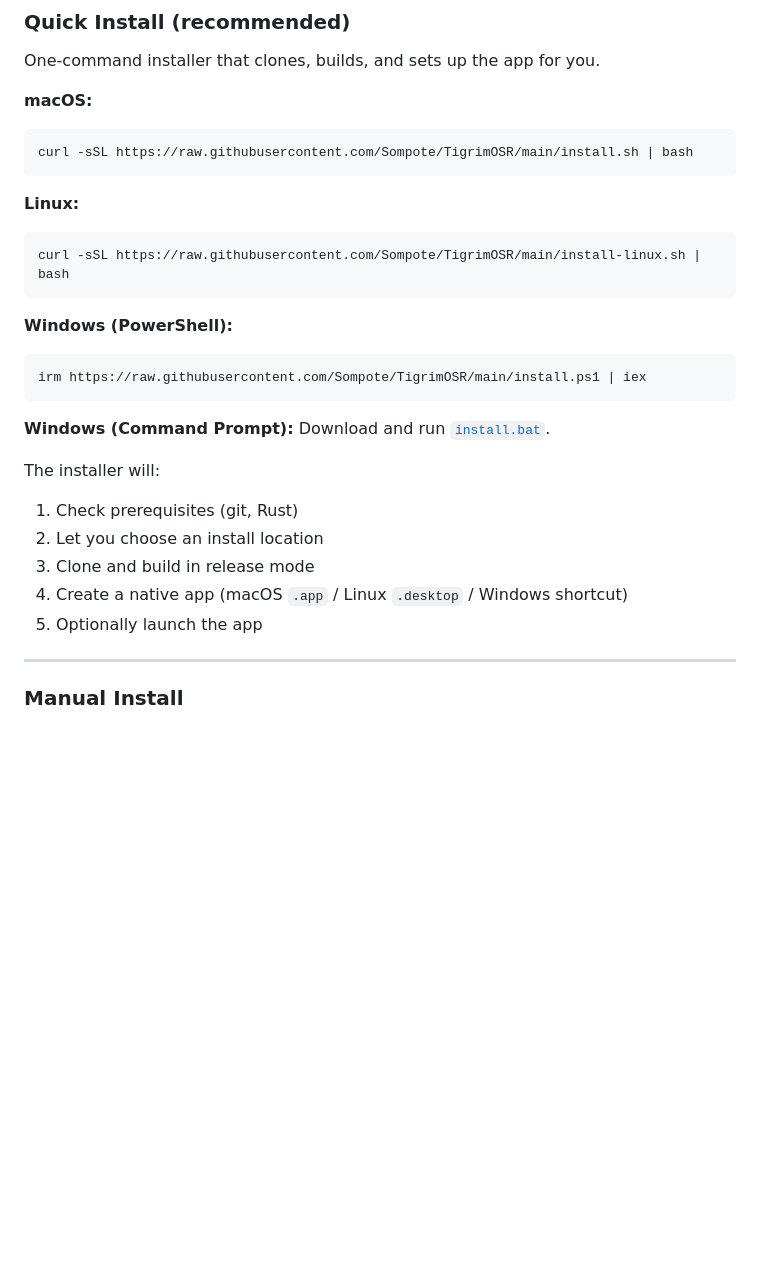
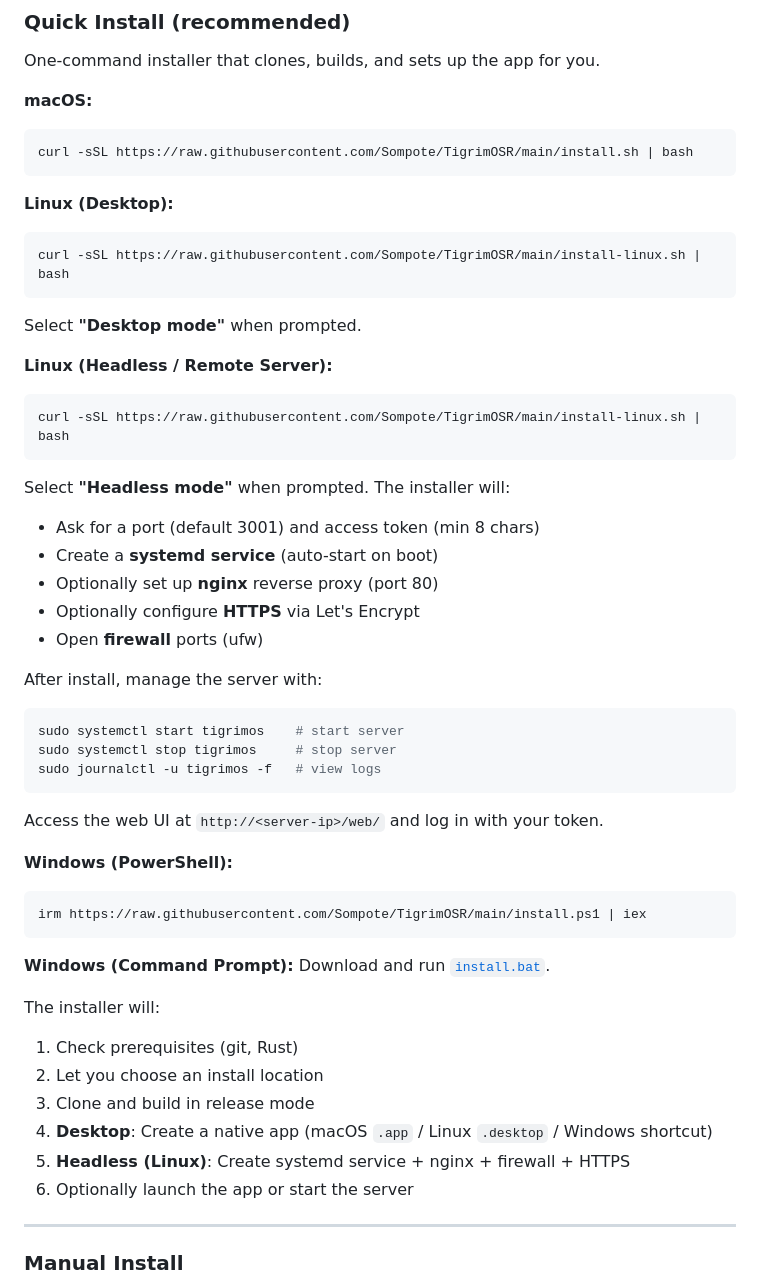
Before and after one commit to Sompote/TigrimOSR, a Markdown page: README.md, the part around the change. GitHub-like rendering; blank space fills up the shorter version.

Commit message:
docs: Update README with Linux headless installer instructions
Co-Authored-By: Claude Opus 4.6 <noreply@anthropic.com>

````diff
--- a/README.md
+++ b/README.md
@@ -223,10 +223,31 @@ One-command installer that clones, builds, and sets up the app for you.
 curl -sSL https://raw.githubusercontent.com/Sompote/TigrimOSR/main/install.sh | bash
 ```
 
-**Linux:**
+**Linux (Desktop):**
 ```bash
 curl -sSL https://raw.githubusercontent.com/Sompote/TigrimOSR/main/install-linux.sh | bash
 ```
+Select **"Desktop mode"** when prompted.
+
+**Linux (Headless / Remote Server):**
+```bash
+curl -sSL https://raw.githubusercontent.com/Sompote/TigrimOSR/main/install-linux.sh | bash
+```
+Select **"Headless mode"** when prompted. The installer will:
+- Ask for a port (default 3001) and access token (min 8 chars)
+- Create a **systemd service** (auto-start on boot)
+- Optionally set up **nginx** reverse proxy (port 80)
+- Optionally configure **HTTPS** via Let's Encrypt
+- Open **firewall** ports (ufw)
+
+After install, manage the server with:
+```bash
+sudo systemctl start tigrimos    # start server
+sudo systemctl stop tigrimos     # stop server
+sudo journalctl -u tigrimos -f   # view logs
+```
+
+Access the web UI at `http://<server-ip>/web/` and log in with your token.
 
 **Windows (PowerShell):**
 ```powershell
@@ -240,8 +261,9 @@ The installer will:
 1. Check prerequisites (git, Rust)
 2. Let you choose an install location
 3. Clone and build in release mode
-4. Create a native app (macOS `.app` / Linux `.desktop` / Windows shortcut)
-5. Optionally launch the app
+4. **Desktop**: Create a native app (macOS `.app` / Linux `.desktop` / Windows shortcut)
+5. **Headless (Linux)**: Create systemd service + nginx + firewall + HTTPS
+6. Optionally launch the app or start the server
 
 ---
 
````
